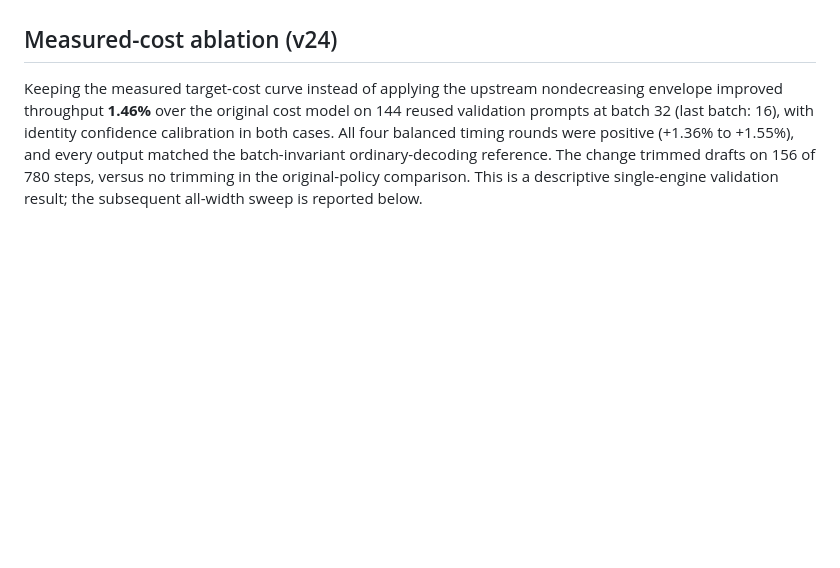
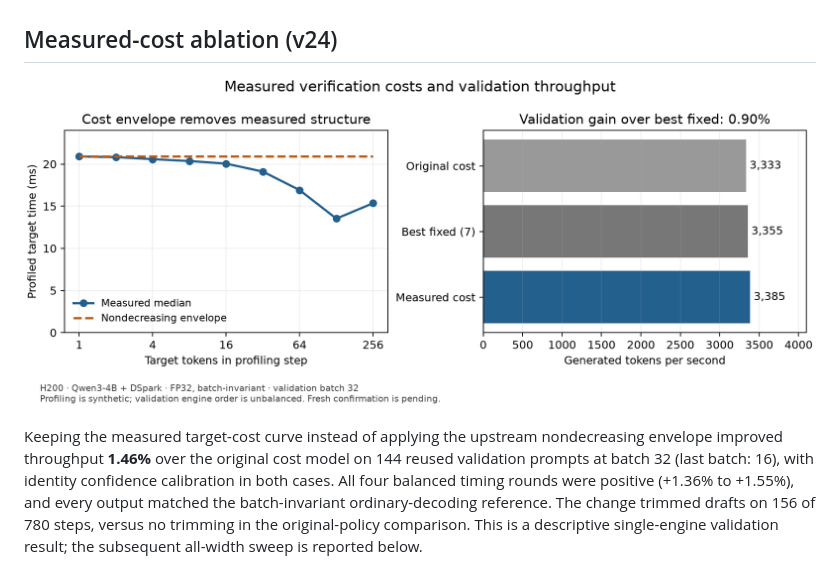
Before and after one commit to angelinaquan/adaptive-speculative-decoding, a Markdown page: README.md, the part around the change. Rendered like a GitHub page; pictures changed too: docs/figures/cost_diagnostic_validation.png (added); blank space fills up the shorter version.

Commit message:
Visualize measured cost structure and modest validation throughput gain

```diff
--- a/README.md
+++ b/README.md
@@ -23,6 +23,8 @@ The larger integration gate passed ordinary-decoding output checks on 96 prompts
 The implementation reuses upstream IRLS with the pretrained confidence-head logit. It is not a new optimization algorithm. No confidence interval is reported: online state links successive prompt groups, and repeated timings of the same stream are not independent workload samples. Experimental source files are included under `experiments/`; the calibration runner currently expects the cluster manifest/model-path files and the prerequisite integration artifacts.
 
 ## Measured-cost ablation (v24)
+
+![Measured verification costs and validation throughput](docs/figures/cost_diagnostic_validation.png)
 
 Keeping the measured target-cost curve instead of applying the upstream nondecreasing envelope improved throughput **1.46%** over the original cost model on 144 reused validation prompts at batch 32 (last batch: 16), with identity confidence calibration in both cases. All four balanced timing rounds were positive (+1.36% to +1.55%), and every output matched the batch-invariant ordinary-decoding reference. The change trimmed drafts on 156 of 780 steps, versus no trimming in the original-policy comparison. This is a descriptive single-engine validation result; the subsequent all-width sweep is reported below.
 
```
Also changed, not shown: 2 other files.
